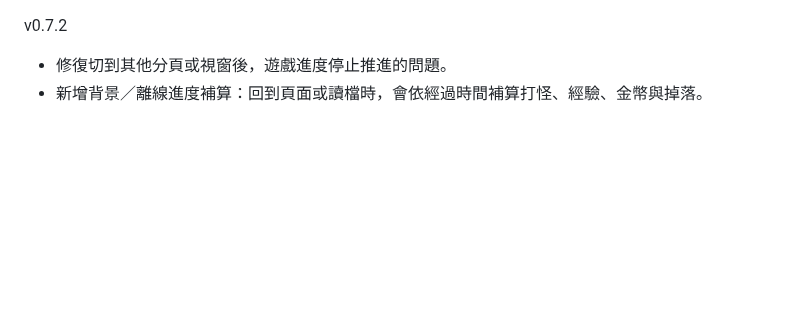
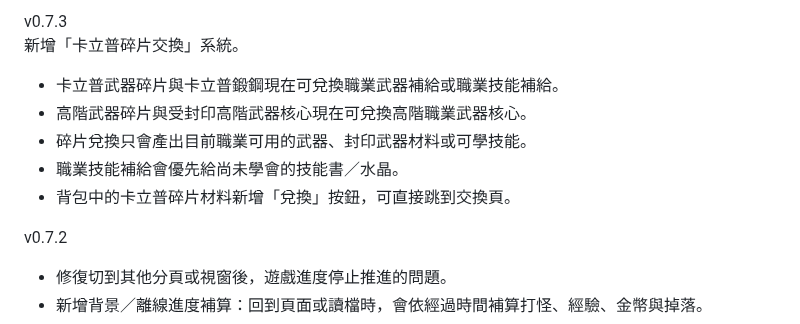
Before and after one commit to DickleDD/idle_v0.1_dickle, a Markdown page: README.md, the part around the change. Rendered like a GitHub page; blank space fills up the shorter version.

```diff
--- a/README.md
+++ b/README.md
@@ -1,3 +1,11 @@
+v0.7.3
+新增「卡立普碎片交換」系統。
+* 卡立普武器碎片與卡立普鍛鋼現在可兌換職業武器補給或職業技能補給。
+* 高階武器碎片與受封印高階武器核心現在可兌換高階職業武器核心。
+* 碎片兌換只會產出目前職業可用的武器、封印武器材料或可學技能。
+* 職業技能補給會優先給尚未學會的技能書／水晶。
+* 背包中的卡立普碎片材料新增「兌換」按鈕，可直接跳到交換頁。
+
 v0.7.2
 * 修復切到其他分頁或視窗後，遊戲進度停止推進的問題。
 * 新增背景／離線進度補算：回到頁面或讀檔時，會依經過時間補算打怪、經驗、金幣與掉落。
```
